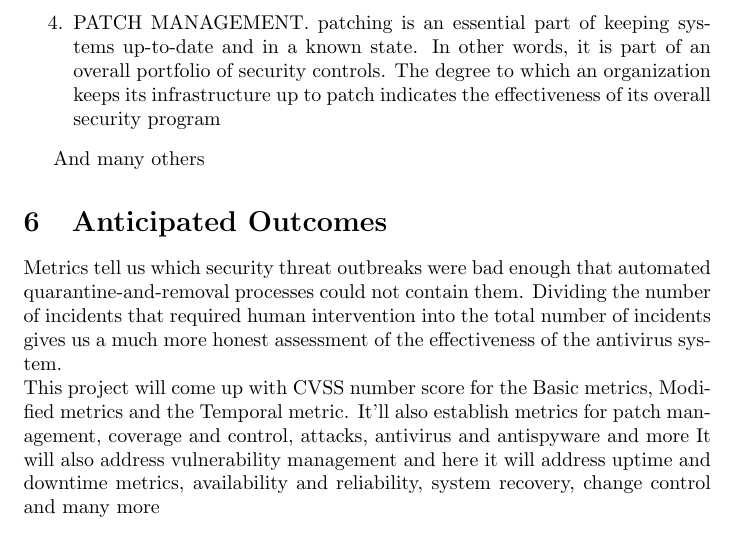
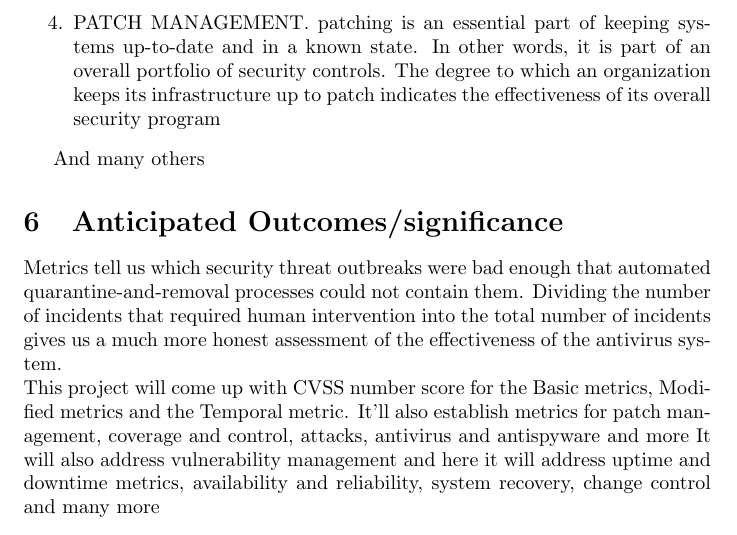
Before and after one commit to realespee/Assignment-II, a LaTeX document (concept paper.tex): part of page 3 of 3, cut so that both start at the same text. Compiled offline with pdfLaTeX.

Commit message:
Update concept paper.tex

```diff
--- a/concept paper.tex
+++ b/concept paper.tex
@@ -66,7 +66,7 @@ its overall security program
 \end{enumerate}
 
 And many others
-\section{Anticipated Outcomes} Metrics tell us
+\section{Anticipated Outcomes/significance} Metrics tell us
 which security threat outbreaks were bad enough that automated quarantine-and-removal
 processes could not contain them. Dividing the number of incidents that required
 human intervention into the total number of incidents gives us a much more honest
```
